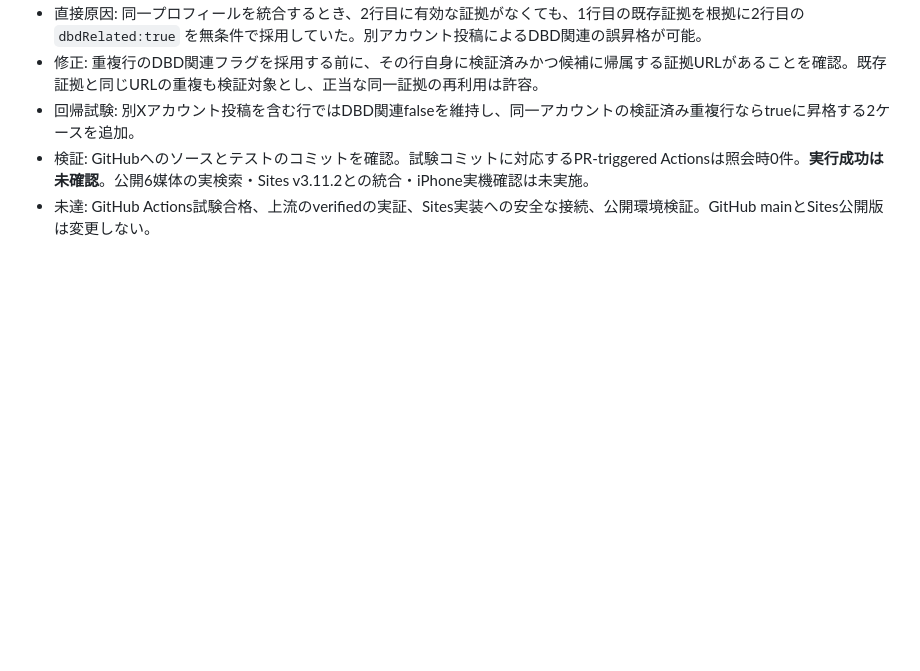
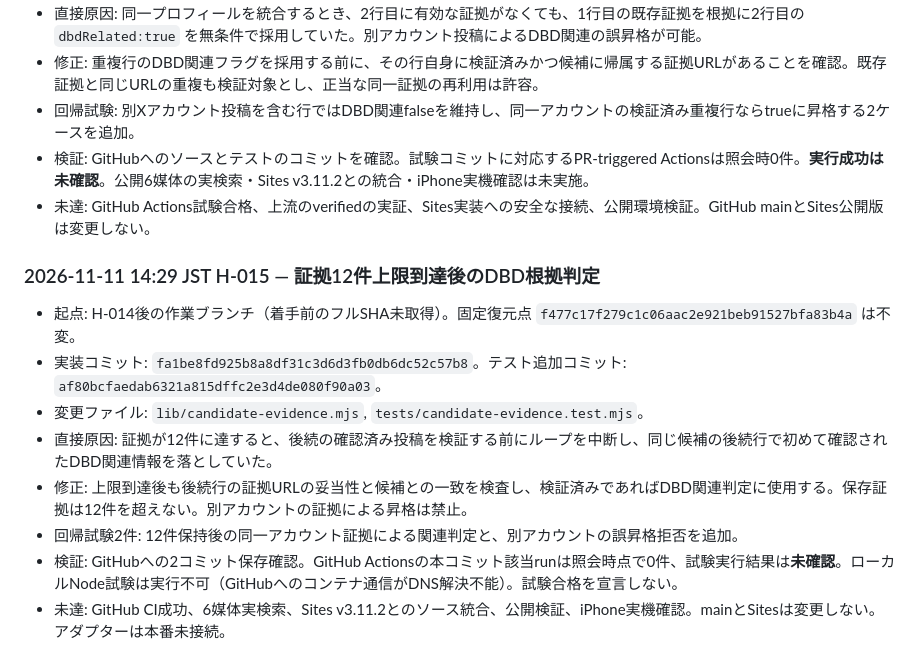
Before and after one commit to masaotokumoto12-ux/PlayerSearch-DBD, a Markdown page: HANDOFF_2026-11-11.md, the part around the change. GitHub-like rendering; blank space fills up the shorter version.

Commit message:
docs: record H-015 implementation, tests and unverified CI

```diff
--- a/HANDOFF_2026-11-11.md
+++ b/HANDOFF_2026-11-11.md
@@ -159,3 +159,13 @@
 - 回帰試験: 別Xアカウント投稿を含む行ではDBD関連falseを維持し、同一アカウントの検証済み重複行ならtrueに昇格する2ケースを追加。
 - 検証: GitHubへのソースとテストのコミットを確認。試験コミットに対応するPR-triggered Actionsは照会時0件。**実行成功は未確認**。公開6媒体の実検索・Sites v3.11.2との統合・iPhone実機確認は未実施。
 - 未達: GitHub Actions試験合格、上流のverifiedの実証、Sites実装への安全な接続、公開環境検証。GitHub mainとSites公開版は変更しない。
+
+### 2026-11-11 14:29 JST H-015 — 証拠12件上限到達後のDBD根拠判定
+- 起点: H-014後の作業ブランチ（着手前のフルSHA未取得）。固定復元点 `f477c17f279c1c06aac2e921beb91527bfa83b4a` は不変。
+- 実装コミット: `fa1be8fd925b8a8df31c3d6d3fb0db6dc52c57b8`。テスト追加コミット: `af80bcfaedab6321a815dffc2e3d4de080f90a03`。
+- 変更ファイル: `lib/candidate-evidence.mjs`, `tests/candidate-evidence.test.mjs`。
+- 直接原因: 証拠が12件に達すると、後続の確認済み投稿を検証する前にループを中断し、同じ候補の後続行で初めて確認されたDBD関連情報を落としていた。
+- 修正: 上限到達後も後続行の証拠URLの妥当性と候補との一致を検査し、検証済みであればDBD関連判定に使用する。保存証拠は12件を超えない。別アカウントの証拠による昇格は禁止。
+- 回帰試験2件: 12件保持後の同一アカウント証拠による関連判定と、別アカウントの誤昇格拒否を追加。
+- 検証: GitHubへの2コミット保存確認。GitHub Actionsの本コミット該当runは照会時点で0件、試験実行結果は**未確認**。ローカルNode試験は実行不可（GitHubへのコンテナ通信がDNS解決不能）。試験合格を宣言しない。
+- 未達: GitHub CI成功、6媒体実検索、Sites v3.11.2とのソース統合、公開検証、iPhone実機確認。mainとSitesは変更しない。アダプターは本番未接続。
```
